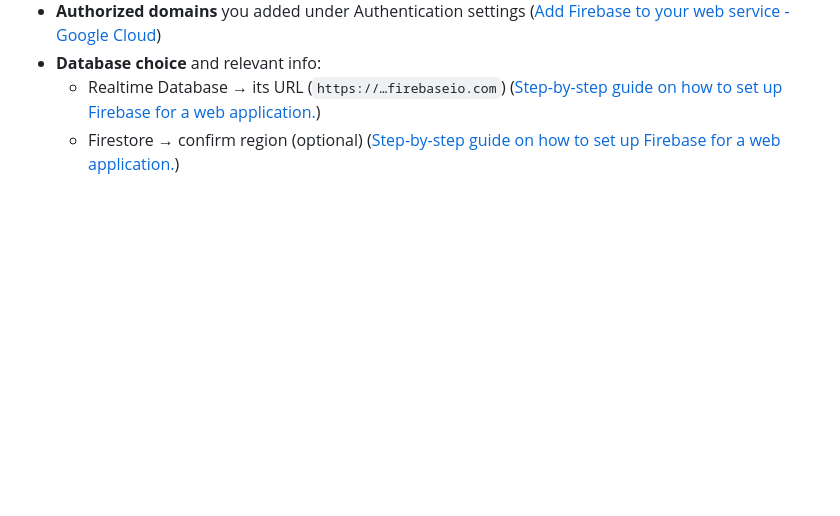
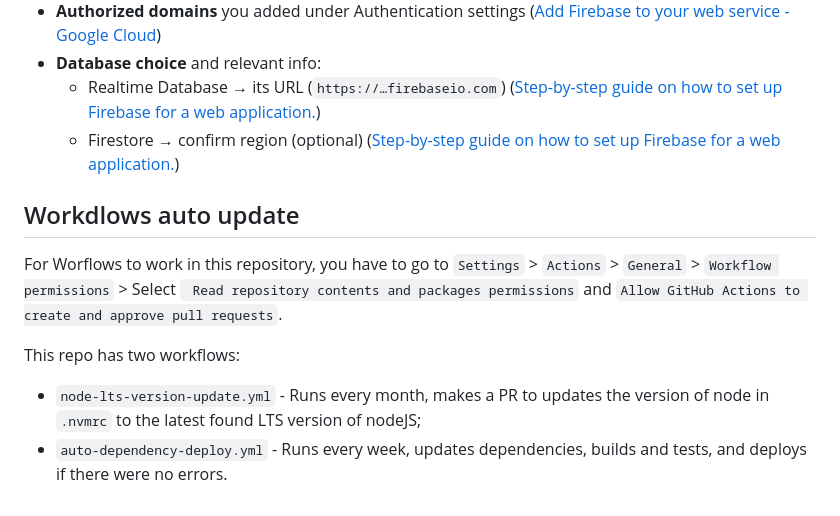
Before and after one commit to Yeshey/learnWithT, a Markdown page: README.md, the part around the change. Rendered like a GitHub page; blank space fills up the shorter version.

Commit message:
document the workflows

```diff
--- a/README.md
+++ b/README.md
@@ -151,3 +151,12 @@ Please provide exactly:
 - **Database choice** and relevant info:
   - Realtime Database → its URL (`https://…firebaseio.com`)  ([Step-by-step guide on how to set up Firebase for a web application.](https://www.linkedin.com/pulse/step-by-step-guide-how-set-up-firebase-web-maryam-fatima-rajput-aufxf?utm_source=chatgpt.com))
   - Firestore → confirm region (optional)  ([Step-by-step guide on how to set up Firebase for a web application.](https://www.linkedin.com/pulse/step-by-step-guide-how-set-up-firebase-web-maryam-fatima-rajput-aufxf?utm_source=chatgpt.com))
+
+## Workdlows auto update
+
+For Worflows to work in this repository, you have to go to `Settings` > `Actions` > `General` > `Workflow permissions` > Select ` Read repository contents and packages permissions` and `Allow GitHub Actions to create and approve pull requests`.
+
+This repo has two workflows:
+
+- `node-lts-version-update.yml` - Runs every month, makes a PR to updates the version of node in `.nvmrc` to the latest found LTS version of nodeJS;
+- `auto-dependency-deploy.yml` - Runs every week, updates dependencies, builds and tests, and deploys if there were no errors.
```
